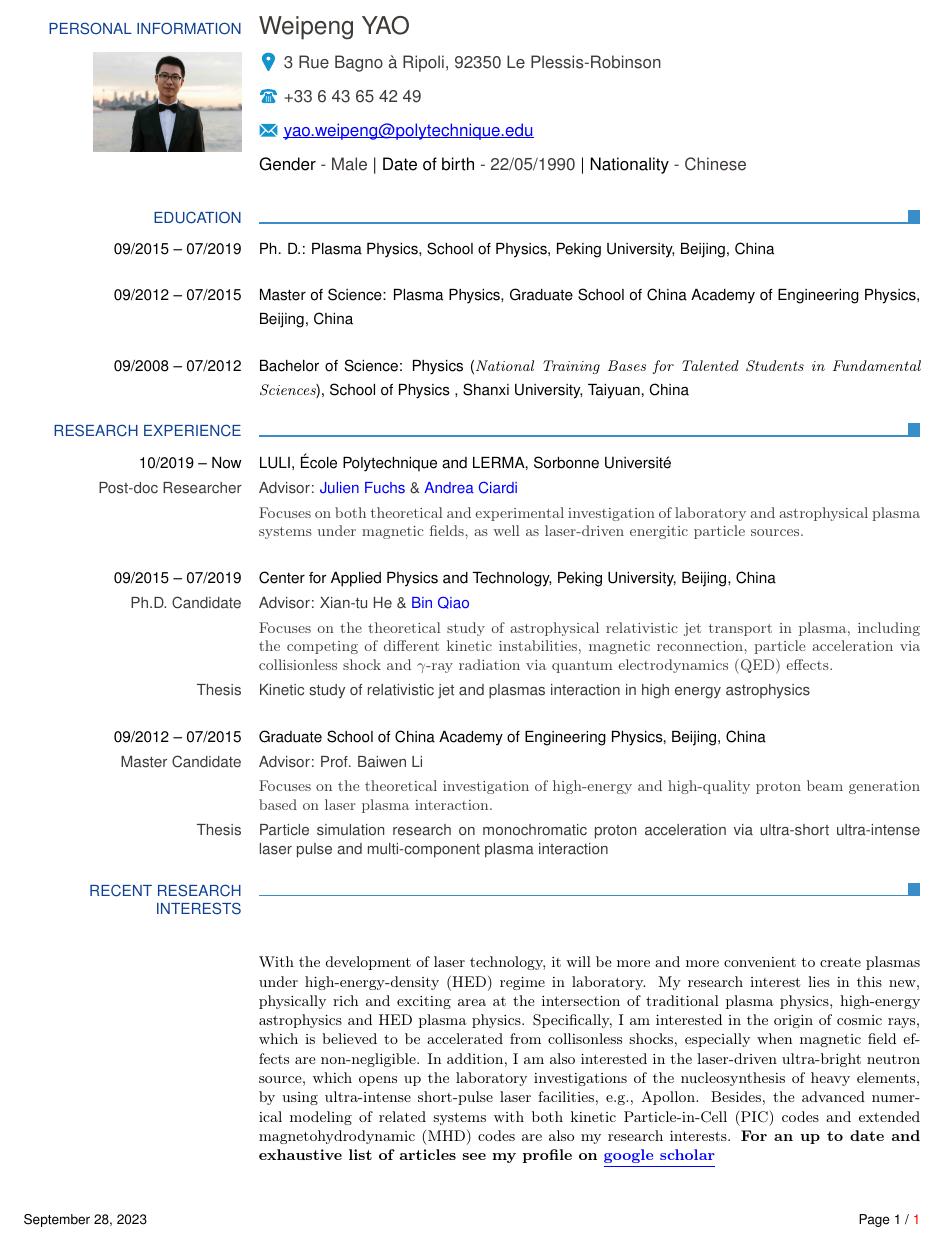
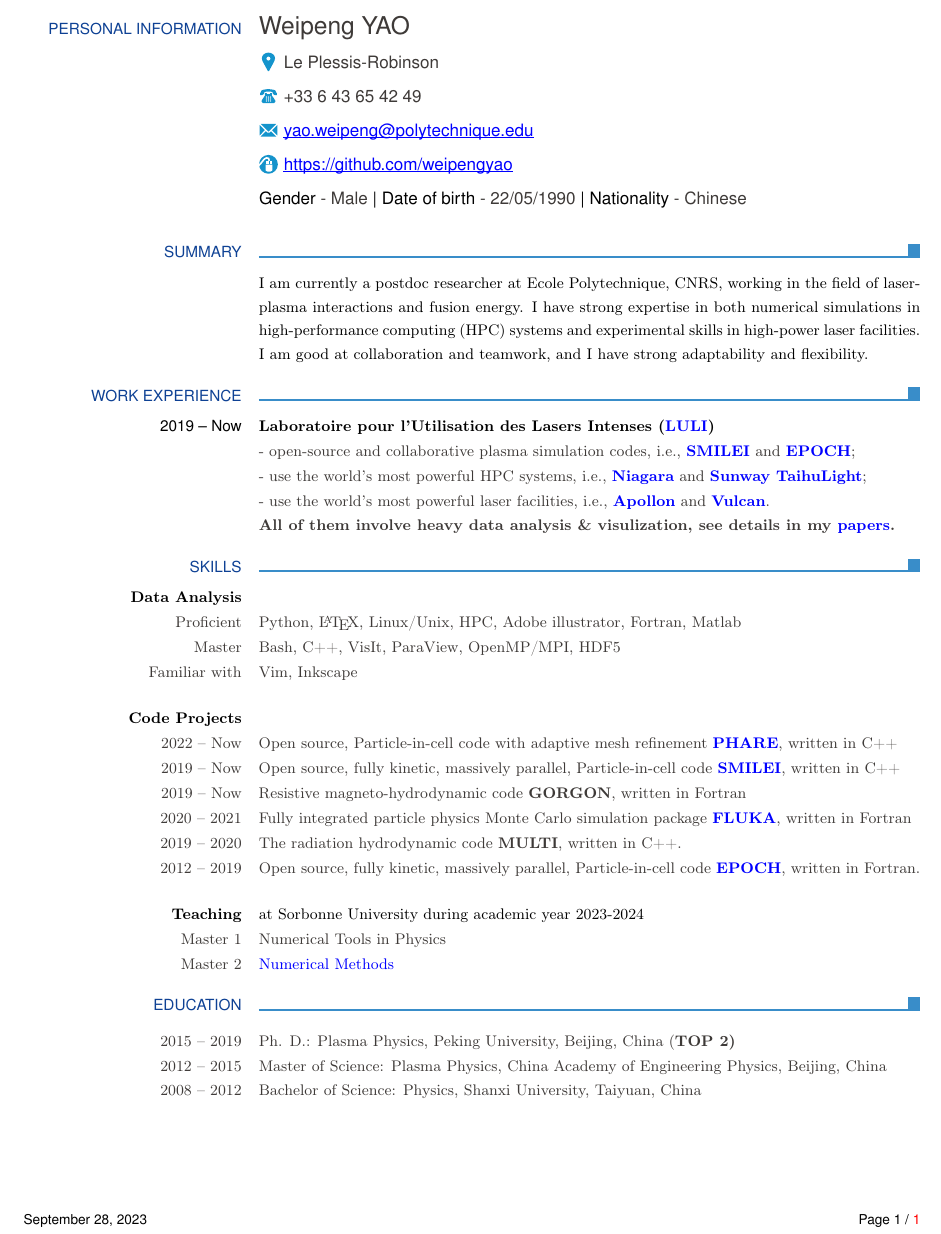
Before and after one commit to weipengyao/CV_YAO, a LaTeX CV (CV_tex/OnePage.tex): part of the page, cut so that both start at the same text. Compiled offline with pdfLaTeX.

Commit message:
polish the one-page version

```diff
--- a/CV_tex/OnePage.tex
+++ b/CV_tex/OnePage.tex
@@ -1,12 +1,12 @@
 \documentclass[english,a4paper,nologo,notitle]{europasscv}
 \ecvname{Weipeng YAO}
-\ecvaddress{3 Rue Bagno à Ripoli, 92350 Le Plessis-Robinson}
-\ecvtelephone{+33 6 43 65 42 49}
+\ecvaddress{Le Plessis-Robinson} \ecvtelephone{+33 6 43 65 42 49}
 \ecvemail{yao.weipeng@polytechnique.edu}
+\ecvhomepage{https://github.com/weipengyao}
 \ecvdateofbirth{- 22/05/1990}
 \ecvnationality{- Chinese}
 \ecvgender{- Male}
-\ecvpicture[width=1.2in]{Photo_WeipengYAO}
+% \ecvpicture[width=1.2in]{Photo_WeipengYAO}
 % \ecvpicture[width=0.8in]{yaowp.jpg}
 \ecvpictureleft
 \usepackage{hyperref}
@@ -31,38 +31,51 @@ urlcolor=csc,
 	\newpage
 	\ecvpersonalinfo
 
- 	\ecvsection{Education}
-		\ecvtitle{\color{black} 09/2015 -- 07/2019}{\color{black} \small Ph. D.: Plasma Physics, School of Physics, Peking University, Beijing, China}
-		\ecvtitle{\color{black} 09/2012 -- 07/2015}{ \color{black} \small Master of Science: Plasma Physics, Graduate School of China Academy of Engineering Physics, Beijing, China}
-  		\ecvtitle{\color{black} 09/2008 -- 07/2012}{ \color{black} \small Bachelor of Science: Physics ({\it National Training Bases for Talented Students in Fundamental Sciences}), School of Physics , Shanxi University, Taiyuan, China}
+ \ecvsection{Summary}
+ \ecvtitle{}{\small \rm  \color{black} I am currently a postdoc researcher at Ecole Polytechnique, CNRS, working in the field of laser-plasma interactions and fusion energy.
+ I have strong expertise in both numerical simulations in high-performance computing (HPC) systems and experimental skills in high-power laser facilities. I am good at collaboration and teamwork, and I have strong adaptability and flexibility.}
 
 
-\ecvsection{Research experience}
-	\ecvtitle{\color{black} 10/2019 -- Now}{\color{black} \small LULI, École Polytechnique and LERMA, Sorbonne Université}
-		\ecvitem{Post-doc Researcher}{Advisor: \href{https://portail.polytechnique.edu/luli/en/dr-julien-fuchs}{Julien Fuchs} \& \href{https://sites.google.com/site/andreaciardihomepage/home}{Andrea Ciardi} }
-		\ecvitem{}{\rm \small Focuses on both theoretical and experimental investigation of laboratory and astrophysical plasma systems under magnetic fields, as well as laser-driven energitic particle sources.}
 
-	\ecvtitle{\color{black} 09/2015 -- 07/2019}{\color{black} \small Center for Applied Physics and Technology, Peking University, Beijing, China}
-		\ecvitem{Ph.D. Candidate}{Advisor: Xian-tu He \& \href{https://faculty.pku.edu.cn/qiaobin/en/index.htm}{Bin Qiao} }
-		\ecvitem{}{\rm \small Focuses on the theoretical study of astrophysical relativistic jet transport in plasma, including the competing of different kinetic instabilities, magnetic reconnection, particle acceleration via collisionless shock and $\gamma$-ray radiation via quantum electrodynamics (QED) effects.}
-		\ecvitem{Thesis}{Kinetic study of relativistic jet and plasmas interaction in high energy astrophysics}
+ \ecvsection{Work Experience}
+	\ecvtitle{\color{black} 2019 -- Now}{\color{black} \small \bf Laboratoire pour l'Utilisation des Lasers Intenses (\href{https://luli.ip-paris.fr/chercheurs/equipes-de-recherche/sprint-sources-de-particules-rayonnement-intenses}{LULI})}
+	% \ecvitem{Post-doc Researcher}{Advisor: \href{https://portail.polytechnique.edu/luli/en/dr-julien-fuchs}{Julien Fuchs} \& \href{https://sites.google.com/site/andreaciardihomepage/home}{Andrea Ciardi} }
+    % \ecvitem{}{\rm \small \bf Investigation of plasma interacting with high-power lasers and strong magnetic fields:}
+    \ecvitem{}{\rm  - open-source and collaborative plasma simulation codes, i.e., \textbf{\href{https://smileipic.github.io/Smilei/}{SMILEI}} and \textbf{\href{https://epochpic.github.io/}{EPOCH}};}
+    \ecvitem{}{\rm - use the world's most powerful HPC systems, i.e., \textbf{\href{https://www.scinethpc.ca/niagara/}{Niagara}} and \textbf{\href{https://en.wikipedia.org/wiki/Sunway_TaihuLight}{Sunway TaihuLight}};}
+    \ecvitem{}{\rm  - use the world's most powerful laser facilities, i.e., \textbf{\href{https://apollonlaserfacility.cnrs.fr/en/home/}{Apollon}} and \textbf{\href{https://www.clf.stfc.ac.uk/Pages/Vulcan-laser.aspx}{Vulcan}}.}
+    \ecvitem{}{\bf \small All of them involve heavy data analysis \& visulization, see details in my {\href{https://scholar.google.com/citations?user=gzxsWFIAAAAJ&hl=en}{papers}}.}
 
-	% \ecvtitle{\color{black} 01/12/2017 -- 29/12/2017}{\color{black} \small Shanghai Institute of Laser Plasma, China Academy of Engineering Physics, Shanghai, China}
-	% 	\ecvitem{Experimental participant}{Advisor: Prof. Wenbin Pei}
-	% 	\ecvitem{}{\rm \small Focuses on the asymmetrical laser-driven magnetic reconnection (MR) using proton radiography at SG-II-upgrade laser facility.}
+ \ecvsection{Skills}
+	\ecvtitle{\color{black} \bf Data Analysis}{}
+		\ecvitem{  \rm Proficient }{ \rm  Python, \LaTeX, Linux/Unix, HPC, Adobe illustrator, Fortran, Matlab}
+		\ecvitem{  \rm Master }{  \rm Bash, C++,  VisIt, ParaView, OpenMP/MPI, HDF5}
+		\ecvitem{ \rm Familiar with }{ \rm  Vim,  Inkscape}
 
-	\ecvtitle{\color{black} 09/2012 -- 07/2015}{\color{black} \small Graduate School of China Academy of Engineering Physics, Beijing, China}
-		\ecvitem{Master Candidate}{Advisor: Prof. Baiwen Li}
-		\ecvitem{}{\rm \small Focuses on the theoretical investigation of high-energy and high-quality proton beam generation based on laser plasma interaction.}
-		\ecvitem{Thesis}{Particle simulation research on monochromatic proton acceleration via ultra-short ultra-intense laser pulse and multi-component plasma interaction}
+	\ecvtitle{\color{black} \bf Code Projects}{}
+	\ecvitem{\rm 2022 -- Now }{\small  \rm Open source, Particle-in-cell code with adaptive mesh refinement \textbf{\href{https://pharehub.github.io/}{PHARE}}, written in C++}
 
+        \ecvitem{\rm 2019 -- Now }{\small  \rm Open source, fully kinetic, massively parallel, Particle-in-cell code \textbf{\href{https://smileipic.github.io/Smilei/}{SMILEI}}, written in C++}
+		\ecvitem{\rm 2019 -- Now }{\small  \rm  Resistive magneto-hydrodynamic code \textbf{GORGON}, written in Fortran}
+		% \ecvitem{\rm 2019 - 2021 }{\small  \rm Proficient in particle module in 3D Ex-MHD code GORGON, written by Fortran.}
+        \ecvitem{\rm 2020 -- 2021 }{\small  \rm Fully integrated particle physics Monte Carlo simulation package \textbf{\href{http://www.fluka.org/fluka.php}{FLUKA}}, written in Fortran}
+		\ecvitem{\rm 2019 -- 2020 }{\small  \rm The radiation hydrodynamic code \textbf{MULTI}, written in C++.}
+		% \ecvitem{\rm 2018 - 2019 }{\small  \rm Familiar with the HEDP Simulation using FLASH Code.}
+		\ecvitem{\rm 2012 -- 2019 }{\small  \rm Open source, fully kinetic, massively parallel, Particle-in-cell code \textbf{\href{https://epochpic.github.io/}{EPOCH}}, written in Fortran.}
 
-\ecvsection{Recent Research Interests}
+  \ecvtitle{\color{black} \bf Teaching}{\color{black} \rm \small  at Sorbonne University during academic year 2023-2024}
+		\ecvitem{  \rm Master 1 }{ \rm  Numerical Tools in Physics}
+		\ecvitem{  \rm Master 2 }{  \rm \href{https://github.com/weipengyao/Teaching_M2_2023}{Numerical Methods}}
 
-	\ecvitem{}{\color{black}  \rm With the development of laser technology, it will be more and more convenient to create plasmas under high-energy-density (HED) regime in laboratory. My research interest lies in this new, physically rich and exciting area at the intersection of traditional plasma physics, high-energy astrophysics and HED plasma physics.
-    Specifically, I am interested in the origin of cosmic rays, which is believed to be accelerated from collisonless shocks, especially when magnetic field effects are non-negligible. In addition, I am also interested in the laser-driven ultra-bright neutron source, which opens up the laboratory investigations of the nucleosynthesis of heavy elements, by using ultra-intense short-pulse laser facilities, e.g., Apollon. Besides, the advanced numerical modeling of related systems with both kinetic Particle-in-Cell (PIC) codes and extended magnetohydrodynamic (MHD) codes are also my research interests.
-    \bf For an up to date and exhaustive list of articles see my profile on {\href{https://scholar.google.com/citations?hl=en&user=gzxsWFIAAAAJ}{\underline{google scholar}}}
-    }
+ \ecvsection{Education}
+
+		\ecvitem{\rm 2015 -- 2019}{ \rm  Ph. D.: Plasma Physics, Peking University, Beijing, China (\bf TOP 2)}
+            % \ecvitem{Thesis}{Kinetic study of relativistic jet and plasmas interaction in high energy astrophysics}
+
+		\ecvitem{\rm 2012 -- 2015}{ \rm  Master of Science: Plasma Physics, China Academy of Engineering Physics, Beijing, China}
+            % \ecvitem{Thesis}{Particle simulation research on monochromatic proton acceleration via ultra-short ultra-intense laser pulse and multi-component plasma interaction}
+
+  		\ecvitem{\rm  2008 -- 2012}{  \rm  Bachelor of Science: Physics, Shanxi University, Taiyuan, China}
 
 
   	\end{europasscv}
```
Also changed, not shown: CV_tex/yaowp.tex (+32 -30 lines).
